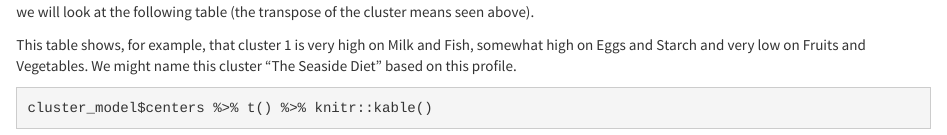
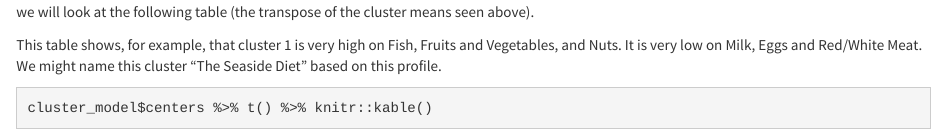
Before and after one commit to makbar-io/lab5, an R Markdown document (lab5.Rmd): the page in a window 1100 px wide, from 3350 px down. Rendered offline with R 4.5, knitr and Pandoc, with nearby package versions; some code elsewhere in the file could not run offline.

Commit message:
update cluster evaluation description

````diff
--- a/lab5.Rmd
+++ b/lab5.Rmd
@@ -128,7 +128,7 @@ cluster_model
 
 In my experience, the next step would be to look through the clusters to determine if the subjective meaning of the clusters is useful. To do this, we will look at the following table (the transpose of the cluster means seen above).
 
-This table shows, for example, that cluster 1 is very high on Milk and Fish, somewhat high on Eggs and Starch and very low on Fruits and Vegetables. We might name this cluster "The Seaside Diet" based on this profile.
+This table shows, for example, that cluster 1 is very high on Fish, Fruits and Vegetables, and Nuts. It is very low on Milk, Eggs and Red/White Meat. We might name this cluster "The Seaside Diet" based on this profile.
 
 
 ```{r profiling_table}
````
